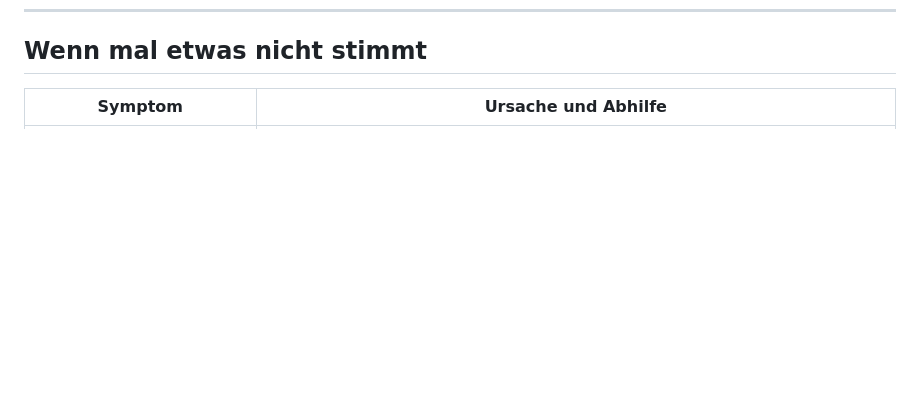
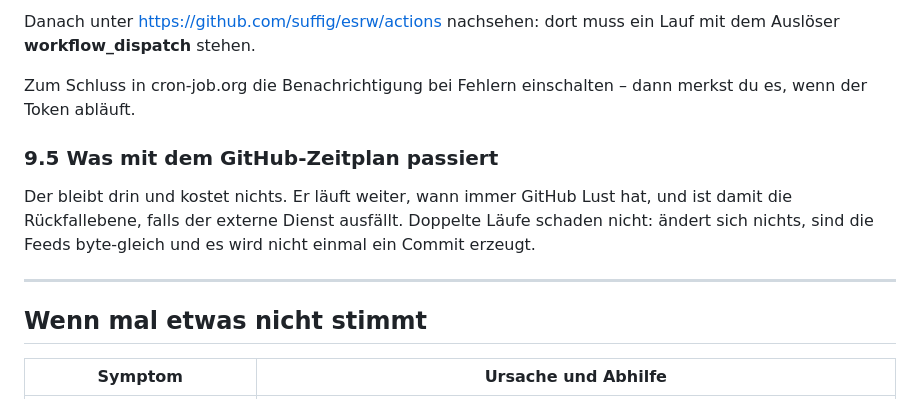
Before and after one commit to suffig/esrw, a Markdown page: ANLEITUNG.md, the part around one of its changes. GitHub-like rendering; blank space fills up the shorter version.

```diff
--- a/ANLEITUNG.md
+++ b/ANLEITUNG.md
@@ -460,3 +541,18 @@ git checkout config.json
+Danach unter <https://github.com/suffig/esrw/actions> nachsehen: dort muss ein
+Lauf mit dem Auslöser **workflow_dispatch** stehen.
+
+Zum Schluss in cron-job.org die Benachrichtigung bei Fehlern einschalten – dann
+merkst du es, wenn der Token abläuft.
+
+### 9.5 Was mit dem GitHub-Zeitplan passiert
+
+Der bleibt drin und kostet nichts. Er läuft weiter, wann immer GitHub Lust hat,
+und ist damit die Rückfallebene, falls der externe Dienst ausfällt. Doppelte
+Läufe schaden nicht: ändert sich nichts, sind die Feeds byte-gleich und es wird
+nicht einmal ein Commit erzeugt.
+
+---
+
 ## Wenn mal etwas nicht stimmt
 
 | Symptom | Ursache und Abhilfe |
```
Also changed, not shown: other parts of ANLEITUNG.md (+81 -0 lines), README.md (+5 -5 lines).
